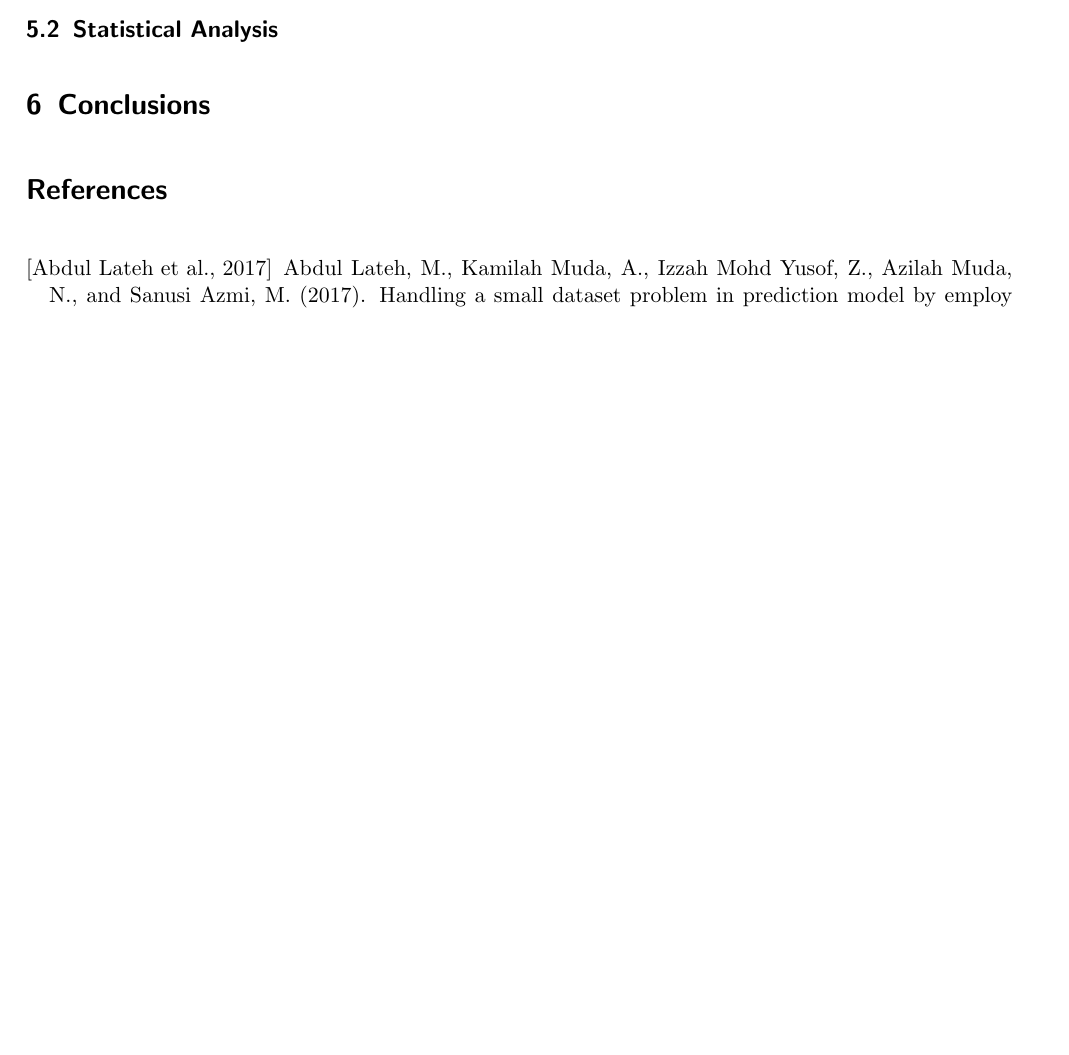
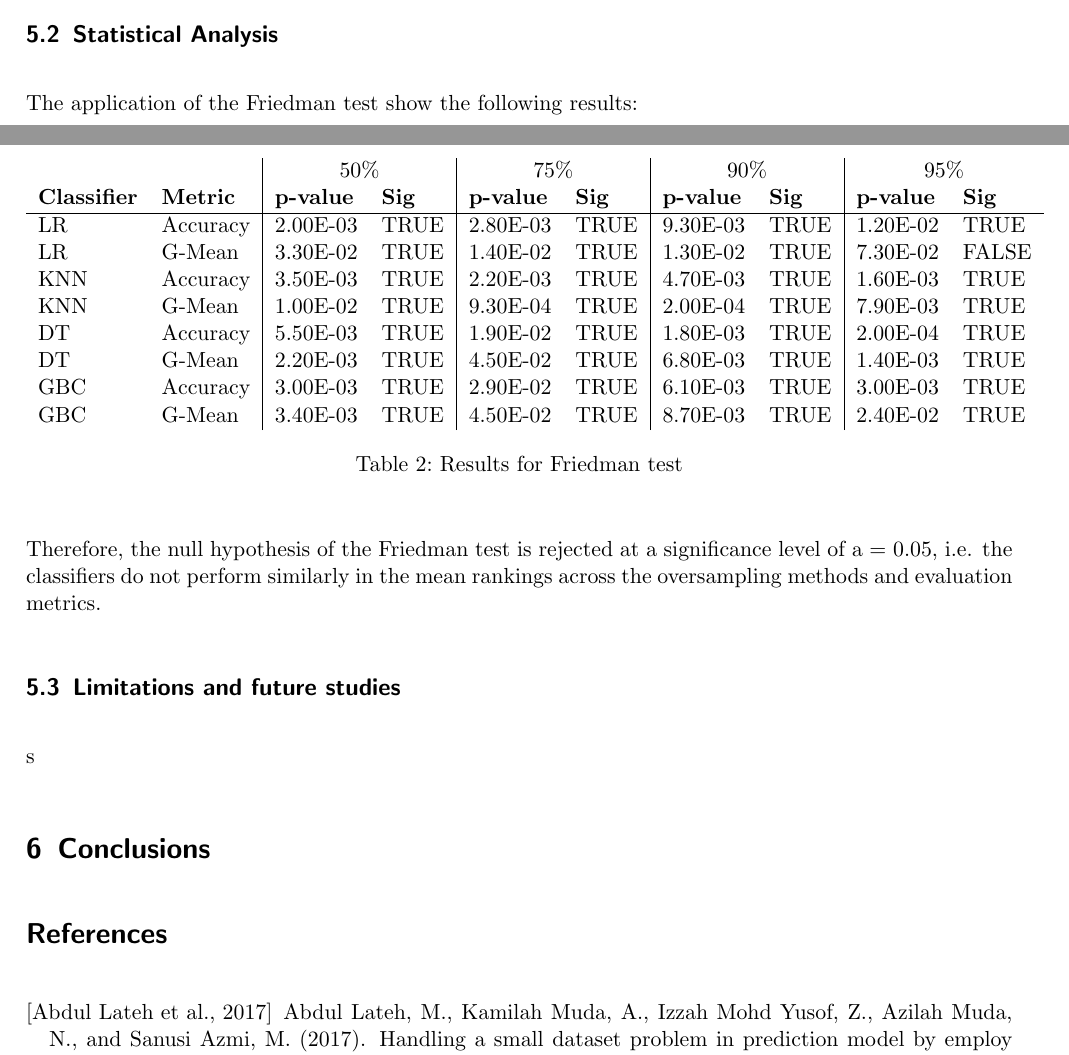
Before and after one commit to NOVA-IMS-Innovation-and-Analytics-Lab/publications, a LaTeX paper (content/small-data-oversampling/small_data_oversampling.tex): part of page 14 of 16 before the commit and two parts of pages 15 and 16 of 18 after it, the two joined at a grey line, cut so that both start at the same text, the shorter picture padded with empty space. Compiled offline with pdfLaTeX.

Commit message:
first draft results

```diff
--- a/content/small-data-oversampling/small_data_oversampling.tex
+++ b/content/small-data-oversampling/small_data_oversampling.tex
@@ -735,3 +775,39 @@ the Scikit-Learn ecosystem.
+The application of the Friedman test show the following results:
+
+\begin{table}[H]
+	\begin{tabular}{ll|ll|ll|ll|ll}
+		&          & \multicolumn{2}{c|}{50\%} & \multicolumn{2}{c|}{75\%} &
+		\multicolumn{2}{c|}{90\%} & \multicolumn{2}{c}{95\%} \\
+		\textbf{Classifier} & \textbf{Metric}   & \textbf{p-value}  &
+		\textbf{Sig}  & \textbf{p-value}   &
+		\textbf{Sig}  & \textbf{p-value}   & \textbf{Sig}  &
+		\textbf{p-value}   & \textbf{Sig}
+		\\ \hline
+		LR         & Accuracy & 2.00E-03  & TRUE          & 2.80E-03  &
+		TRUE          & 9.30E-03  & TRUE          & 1.20E-02  & TRUE          \\
+		LR         & G-Mean   & 3.30E-02  & TRUE          & 1.40E-02  &
+		TRUE          & 1.30E-02  & TRUE          & 7.30E-02  & FALSE         \\
+		KNN        & Accuracy & 3.50E-03  & TRUE          & 2.20E-03  &
+		TRUE          & 4.70E-03  & TRUE          & 1.60E-03  & TRUE          \\
+		KNN        & G-Mean   & 1.00E-02  & TRUE          & 9.30E-04  &
+		TRUE          & 2.00E-04  & TRUE          & 7.90E-03  & TRUE          \\
+		DT         & Accuracy & 5.50E-03  & TRUE          & 1.90E-02  &
+		TRUE          & 1.80E-03  & TRUE          & 2.00E-04  & TRUE          \\
+		DT         & G-Mean   & 2.20E-03  & TRUE          & 4.50E-02  &
+		TRUE          & 6.80E-03  & TRUE          & 1.40E-03  & TRUE          \\
+		GBC        & Accuracy & 3.00E-03  & TRUE          & 2.90E-02  &
+		TRUE          & 6.10E-03  & TRUE          & 3.00E-03  & TRUE          \\
+		GBC        & G-Mean   & 3.40E-03  & TRUE          & 4.50E-02  &
+		TRUE          & 8.70E-03  & TRUE          & 2.40E-02  & TRUE
+	\end{tabular}
+\caption{\label{tab:friedman-test}Results for Friedman test}
+\end{table}
+
+Therefore, the null hypothesis of the Friedman test is rejected at a
+significance level of a = 0.05, i.e. the classifiers do not perform similarly
+in the mean rankings across the oversampling methods and evaluation metrics.
+
+\subsection{Limitations and future studies}s
 
 \section{Conclusions}
 
```
Also changed, not shown: content/small-data-oversampling/resources/friedman_test_all.csv (added, +10 -0 lines), content/small-data-oversampling/resources/mean_ranking_per_classifier.png (added), content/small-data-oversampling/resources/mean_scores_per_classifier.png (added), content/small-data-oversampling/small_data_oversampling.tex (40 more changed lines).
